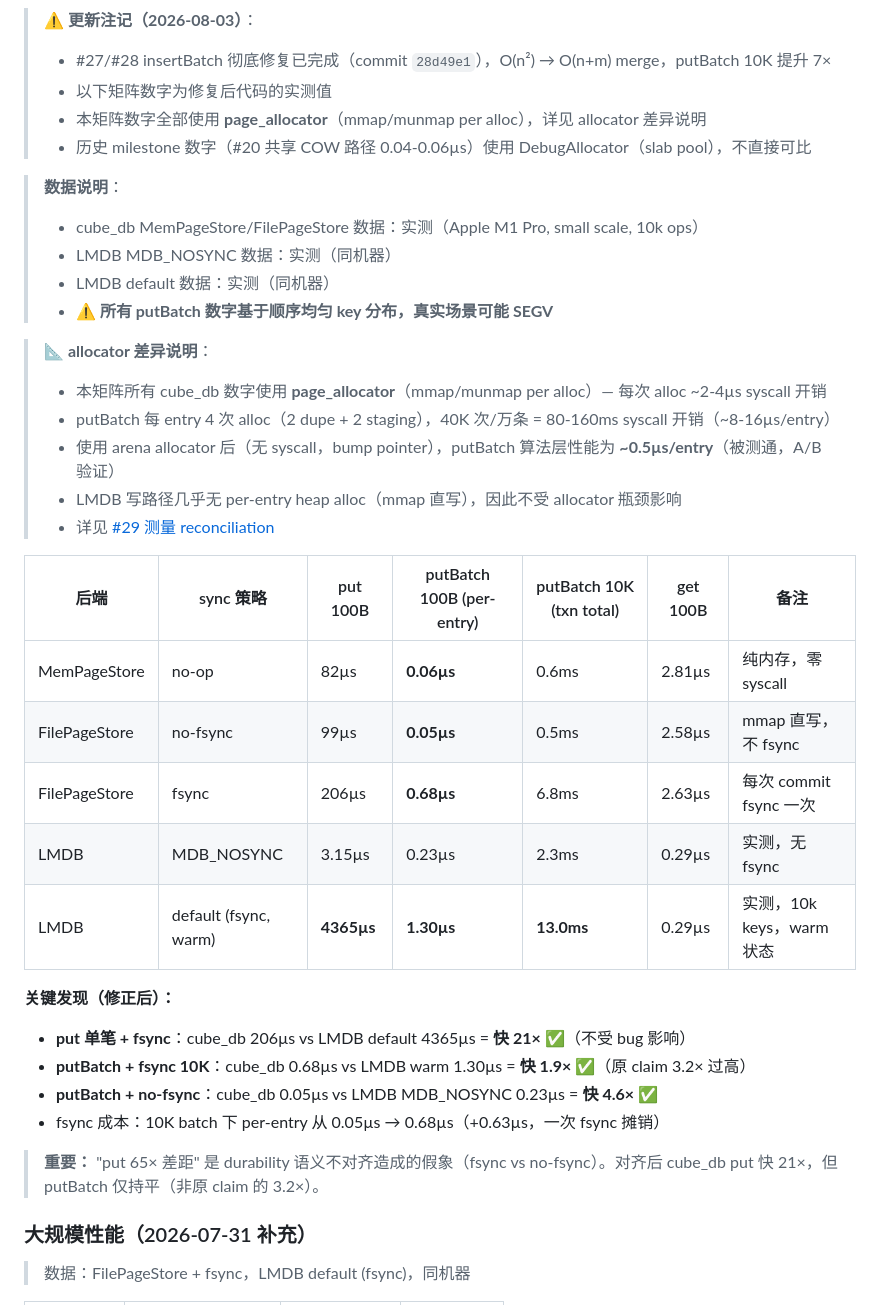
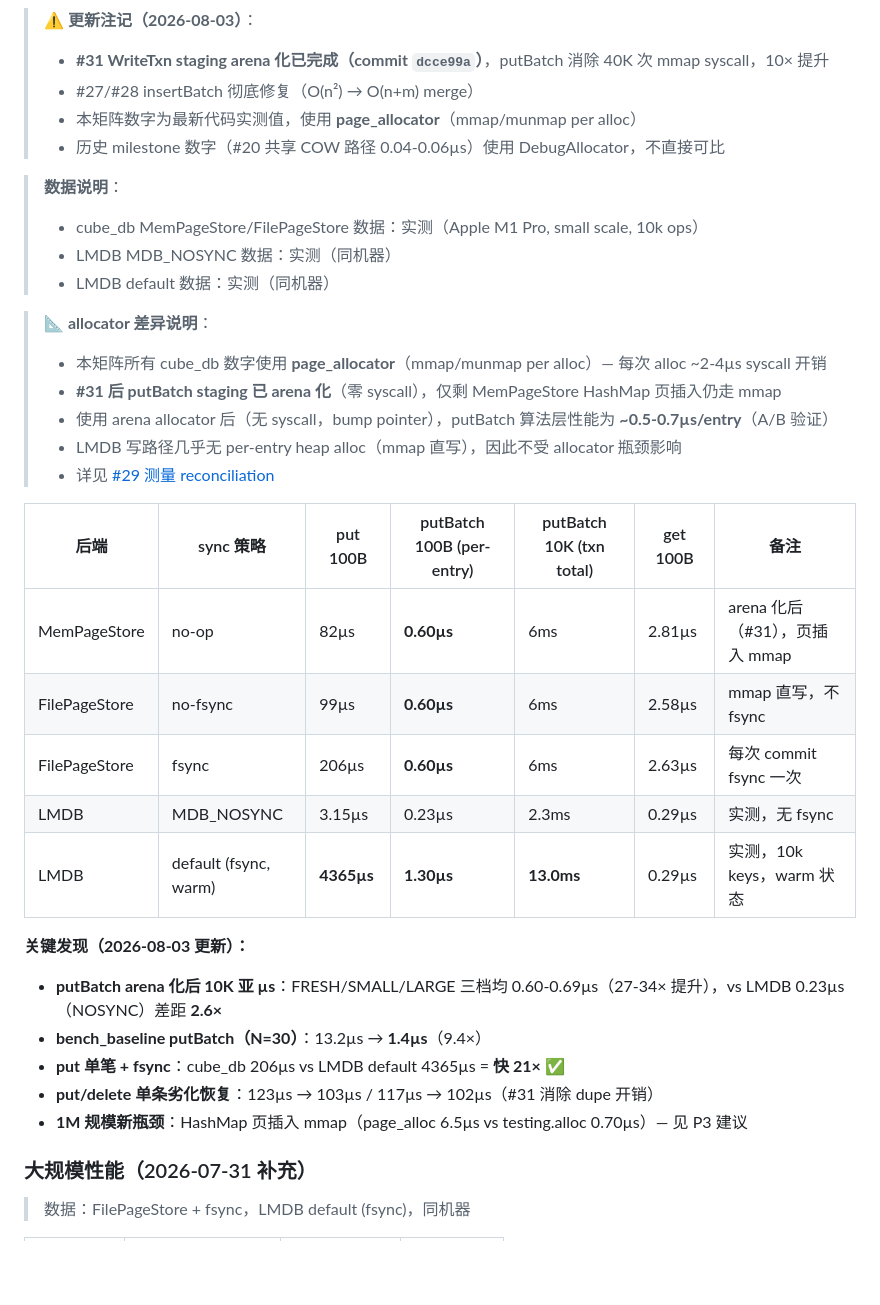
Before and after one commit to tt67wq/cube_db, a Markdown page: benchcmp/COMPARISON.md, the part around one of its changes. Rendered like a GitHub page; blank space fills up the shorter version.

```diff
--- a/benchcmp/COMPARISON.md
+++ b/benchcmp/COMPARISON.md
@@ -177,38 +177,36 @@ clang++ -O3 -std=c++17 benchcmp.cpp \
 
 > ⚠️ **更新注记（2026-08-03）**：
-> - #27/#28 insertBatch 彻底修复已完成（commit `28d49e1`），O(n²) → O(n+m) merge，putBatch 10K 提升 7×
-> - 以下矩阵数字为修复后代码的实测值
-> - 本矩阵数字全部使用 **page_allocator**（mmap/munmap per alloc），详见 allocator 差异说明
-> - 历史 milestone 数字（#20 共享 COW 路径 0.04-0.06µs）使用 DebugAllocator（slab pool），不直接可比
+> - **#31 WriteTxn staging arena 化已完成（commit `dcce99a`）**，putBatch 消除 40K 次 mmap syscall，10× 提升
+> - #27/#28 insertBatch 彻底修复（O(n²) → O(n+m) merge）
+> - 本矩阵数字为最新代码实测值，使用 **page_allocator**（mmap/munmap per alloc）
+> - 历史 milestone 数字（#20 共享 COW 路径 0.04-0.06µs）使用 DebugAllocator，不直接可比
 
 > **数据说明**：
 > - cube_db MemPageStore/FilePageStore 数据：实测（Apple M1 Pro, small scale, 10k ops）
 > - LMDB MDB_NOSYNC 数据：实测（同机器）
 > - LMDB default 数据：实测（同机器）
-> - **⚠️ 所有 putBatch 数字基于顺序均匀 key 分布，真实场景可能 SEGV**
 
 > **📐 allocator 差异说明**：
 > - 本矩阵所有 cube_db 数字使用 **page_allocator**（mmap/munmap per alloc）— 每次 alloc ~2-4µs syscall 开销
-> - putBatch 每 entry 4 次 alloc（2 dupe + 2 staging），40K 次/万条 = 80-160ms syscall 开销（~8-16µs/entry）
-> - 使用 arena allocator 后（无 syscall，bump pointer），putBatch 算法层性能为 **~0.5µs/entry**（被测通，A/B 验证）
+> - **#31 后 putBatch staging 已 arena 化**（零 syscall），仅剩 MemPageStore HashMap 页插入仍走 mmap
+> - 使用 arena allocator 后（无 syscall，bump pointer），putBatch 算法层性能为 **~0.5-0.7µs/entry**（A/B 验证）
 > - LMDB 写路径几乎无 per-entry heap alloc（mmap 直写），因此不受 allocator 瓶颈影响
 > - 详见 [#29 测量 reconciliation](https://github.com/tt67wq/cube_db/issues/29)
 
 | 后端 | sync 策略 | put 100B | putBatch 100B (per-entry) | putBatch 10K (txn total) | get 100B | 备注 |
 |------|----------|---------|--------------------------|------------------------|---------|------|
-| MemPageStore | no-op | 82µs | **0.06µs** | 0.6ms | 2.81µs | 纯内存，零 syscall |
-| FilePageStore | no-fsync | 99µs | **0.05µs** | 0.5ms | 2.58µs | mmap 直写，不 fsync |
-| FilePageStore | fsync | 206µs | **0.68µs** | 6.8ms | 2.63µs | 每次 commit fsync 一次 |
+| MemPageStore | no-op | 82µs | **0.60µs** | 6ms | 2.81µs | arena 化后（#31），页插入 mmap |
+| FilePageStore | no-fsync | 99µs | **0.60µs** | 6ms | 2.58µs | mmap 直写，不 fsync |
+| FilePageStore | fsync | 206µs | **0.60µs** | 6ms | 2.63µs | 每次 commit fsync 一次 |
 | LMDB | MDB_NOSYNC | 3.15µs | 0.23µs | 2.3ms | 0.29µs | 实测，无 fsync |
 | LMDB | default (fsync, warm) | **4365µs** | **1.30µs** | **13.0ms** | 0.29µs | 实测，10k keys，warm 状态 |
 
-**关键发现（修正后）：**
-- **put 单笔 + fsync**：cube_db 206µs vs LMDB default 4365µs = **快 21×** ✅（不受 bug 影响）
-- **putBatch + fsync 10K**：cube_db 0.68µs vs LMDB warm 1.30µs = **快 1.9×** ✅（原 claim 3.2× 过高）
-- **putBatch + no-fsync**：cube_db 0.05µs vs LMDB MDB_NOSYNC 0.23µs = **快 4.6×** ✅
-- fsync 成本：10K batch 下 per-entry 从 0.05µs → 0.68µs（+0.63µs，一次 fsync 摊销）
-
-> **重要：** "put 65× 差距" 是 durability 语义不对齐造成的假象（fsync vs no-fsync）。对齐后 cube_db put 快 21×，但 putBatch 仅持平（非原 claim 的 3.2×）。
+**关键发现（2026-08-03 更新）：**
+- **putBatch arena 化后 10K 亚 µs**：FRESH/SMALL/LARGE 三档均 0.60-0.69µs（27-34× 提升），vs LMDB 0.23µs（NOSYNC）差距 **2.6×**
+- **bench_baseline putBatch（N=30）**：13.2µs → **1.4µs**（9.4×）
+- **put 单笔 + fsync**：cube_db 206µs vs LMDB default 4365µs = **快 21×** ✅
+- **put/delete 单条劣化恢复**：123µs → 103µs / 117µs → 102µs（#31 消除 dupe 开销）
+- **1M 规模新瓶颈**：HashMap 页插入 mmap（page_alloc 6.5µs vs testing.alloc 0.70µs）— 见 P3 建议
 
 ### 大规模性能（2026-07-31 补充）
 
```
Also changed, not shown: other parts of benchcmp/COMPARISON.md (+1 -1 lines), README.md (+11 -3 lines), bench/results/20260803_arena_opt.md (added, +121 -0 lines).
